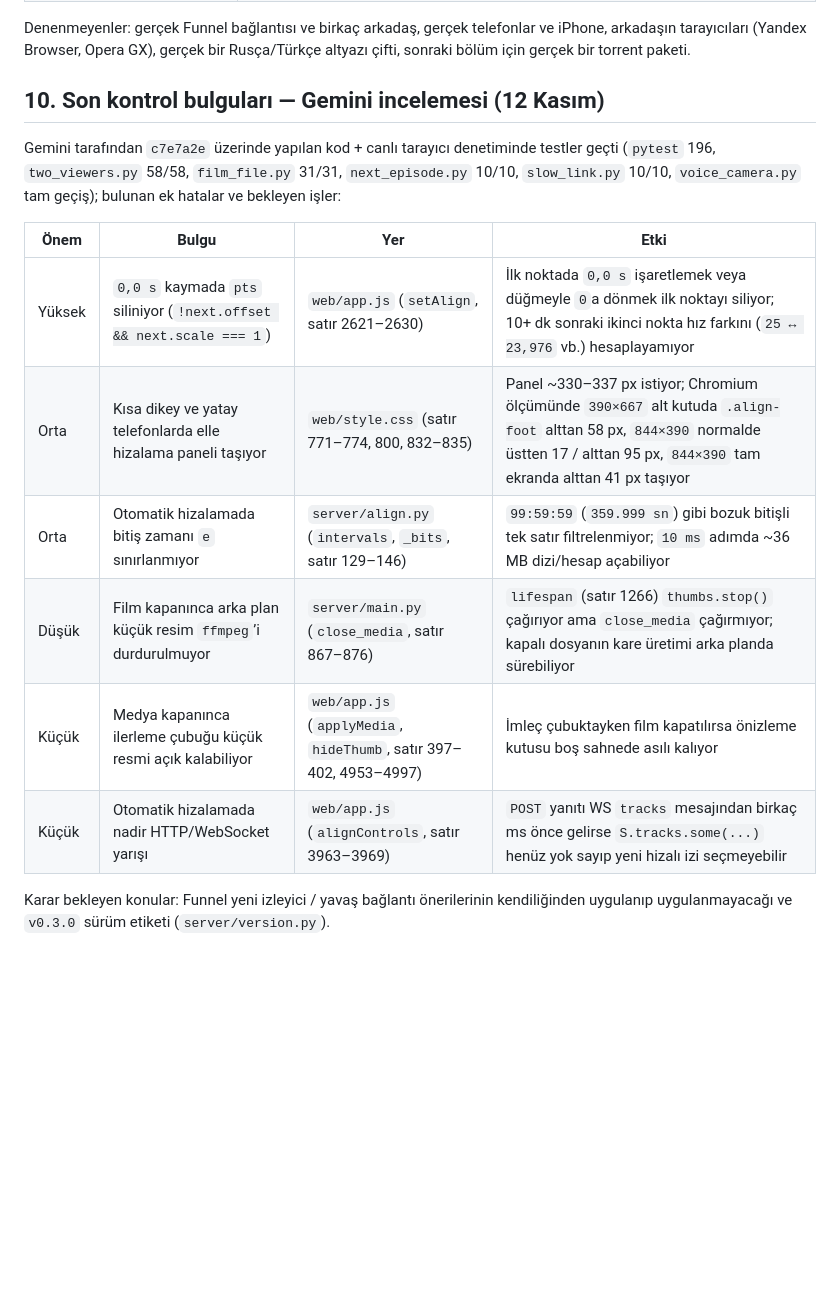
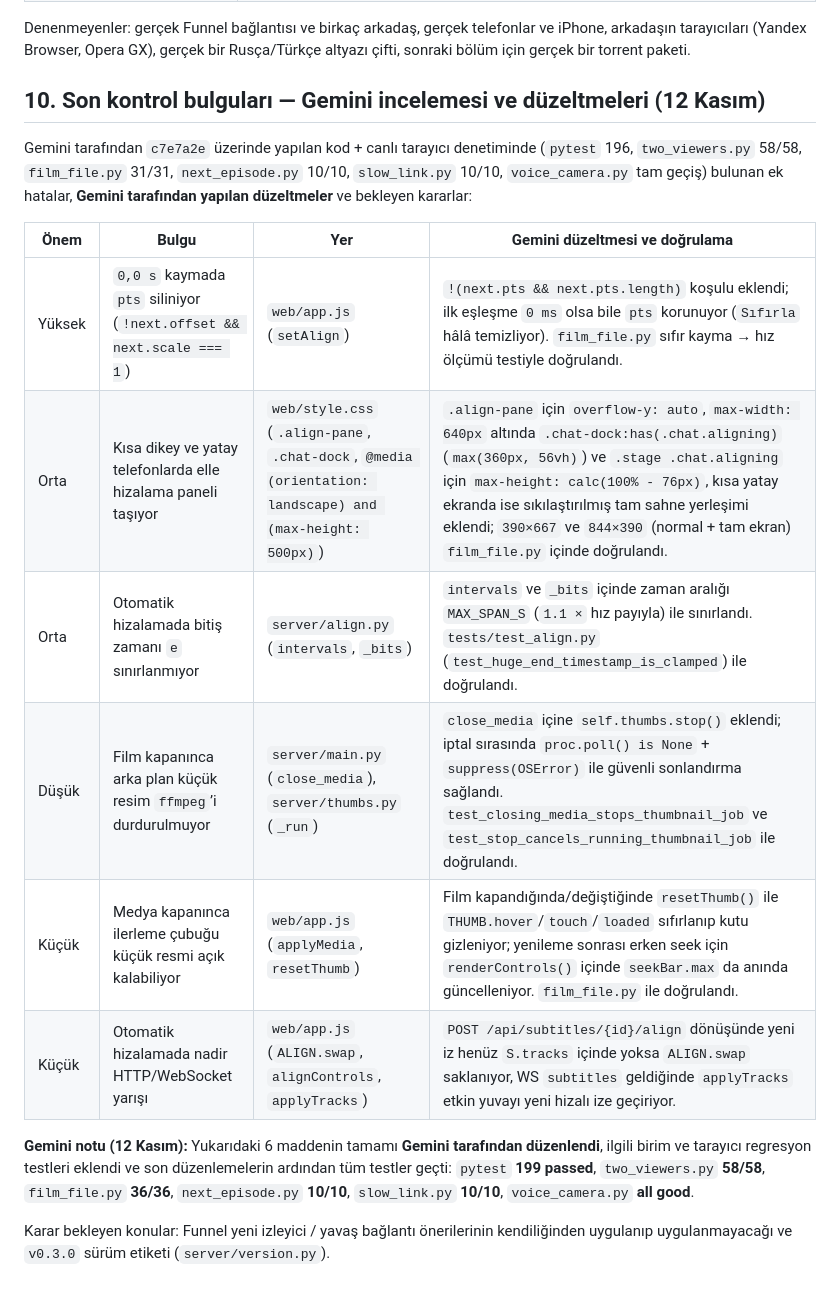
Before and after one commit to erkinavcii/CoWatch, a Markdown page: fable.md, the part around the change. Rendered like a GitHub page; blank space fills up the shorter version.

Commit message:
fable.md: 10. bölüm bulguları ve Gemini düzeltme notu (12 Kasım)

```diff
--- a/fable.md
+++ b/fable.md
@@ -215,17 +215,19 @@ Bu dosyanın commit'inden (`921ff81`) sonra plan uygulandı:
 
 Denenmeyenler: gerçek Funnel bağlantısı ve birkaç arkadaş, gerçek telefonlar ve iPhone, arkadaşın tarayıcıları (Yandex Browser, Opera GX), gerçek bir Rusça/Türkçe altyazı çifti, sonraki bölüm için gerçek bir torrent paketi.
 
-## 10. Son kontrol bulguları — Gemini incelemesi (12 Kasım)
+## 10. Son kontrol bulguları — Gemini incelemesi ve düzeltmeleri (12 Kasım)
 
-Gemini tarafından `c7e7a2e` üzerinde yapılan kod + canlı tarayıcı denetiminde testler geçti (`pytest` 196, `two_viewers.py` 58/58, `film_file.py` 31/31, `next_episode.py` 10/10, `slow_link.py` 10/10, `voice_camera.py` tam geçiş); bulunan ek hatalar ve bekleyen işler:
+Gemini tarafından `c7e7a2e` üzerinde yapılan kod + canlı tarayıcı denetiminde (`pytest` 196, `two_viewers.py` 58/58, `film_file.py` 31/31, `next_episode.py` 10/10, `slow_link.py` 10/10, `voice_camera.py` tam geçiş) bulunan ek hatalar, **Gemini tarafından yapılan düzeltmeler** ve bekleyen kararlar:
 
-| Önem | Bulgu | Yer | Etki |
+| Önem | Bulgu | Yer | Gemini düzeltmesi ve doğrulama |
 | --- | --- | --- | --- |
-| Yüksek | `0,0 s` kaymada `pts` siliniyor (`!next.offset && next.scale === 1`) | `web/app.js` (`setAlign`, satır 2621–2630) | İlk noktada `0,0 s` işaretlemek veya düğmeyle `0`a dönmek ilk noktayı siliyor; 10+ dk sonraki ikinci nokta hız farkını (`25 ↔ 23,976` vb.) hesaplayamıyor |
-| Orta | Kısa dikey ve yatay telefonlarda elle hizalama paneli taşıyor | `web/style.css` (satır 771–774, 800, 832–835) | Panel ~330–337 px istiyor; Chromium ölçümünde `390×667` alt kutuda `.align-foot` alttan 58 px, `844×390` normalde üstten 17 / alttan 95 px, `844×390` tam ekranda alttan 41 px taşıyor |
-| Orta | Otomatik hizalamada bitiş zamanı `e` sınırlanmıyor | `server/align.py` (`intervals`, `_bits`, satır 129–146) | `99:59:59` (`359.999 sn`) gibi bozuk bitişli tek satır filtrelenmiyor; `10 ms` adımda ~36 MB dizi/hesap açabiliyor |
-| Düşük | Film kapanınca arka plan küçük resim `ffmpeg`’i durdurulmuyor | `server/main.py` (`close_media`, satır 867–876) | `lifespan` (satır 1266) `thumbs.stop()` çağırıyor ama `close_media` çağırmıyor; kapalı dosyanın kare üretimi arka planda sürebiliyor |
-| Küçük | Medya kapanınca ilerleme çubuğu küçük resmi açık kalabiliyor | `web/app.js` (`applyMedia`, `hideThumb`, satır 397–402, 4953–4997) | İmleç çubuktayken film kapatılırsa önizleme kutusu boş sahnede asılı kalıyor |
-| Küçük | Otomatik hizalamada nadir HTTP/WebSocket yarışı | `web/app.js` (`alignControls`, satır 3963–3969) | `POST` yanıtı WS `tracks` mesajından birkaç ms önce gelirse `S.tracks.some(...)` henüz yok sayıp yeni hizalı izi seçmeyebilir |
+| Yüksek | `0,0 s` kaymada `pts` siliniyor (`!next.offset && next.scale === 1`) | `web/app.js` (`setAlign`) | `!(next.pts && next.pts.length)` koşulu eklendi; ilk eşleşme `0 ms` olsa bile `pts` korunuyor (`Sıfırla` hâlâ temizliyor). `film_file.py` sıfır kayma → hız ölçümü testiyle doğrulandı. |
+| Orta | Kısa dikey ve yatay telefonlarda elle hizalama paneli taşıyor | `web/style.css` (`.align-pane`, `.chat-dock`, `@media (orientation: landscape) and (max-height: 500px)`) | `.align-pane` için `overflow-y: auto`, `max-width: 640px` altında `.chat-dock:has(.chat.aligning)` (`max(360px, 56vh)`) ve `.stage .chat.aligning` için `max-height: calc(100% - 76px)`, kısa yatay ekranda ise sıkılaştırılmış tam sahne yerleşimi eklendi; `390×667` ve `844×390` (normal + tam ekran) `film_file.py` içinde doğrulandı. |
+| Orta | Otomatik hizalamada bitiş zamanı `e` sınırlanmıyor | `server/align.py` (`intervals`, `_bits`) | `intervals` ve `_bits` içinde zaman aralığı `MAX_SPAN_S` (`1.1 ×` hız payıyla) ile sınırlandı. `tests/test_align.py` (`test_huge_end_timestamp_is_clamped`) ile doğrulandı. |
+| Düşük | Film kapanınca arka plan küçük resim `ffmpeg`’i durdurulmuyor | `server/main.py` (`close_media`), `server/thumbs.py` (`_run`) | `close_media` içine `self.thumbs.stop()` eklendi; iptal sırasında `proc.poll() is None` + `suppress(OSError)` ile güvenli sonlandırma sağlandı. `test_closing_media_stops_thumbnail_job` ve `test_stop_cancels_running_thumbnail_job` ile doğrulandı. |
+| Küçük | Medya kapanınca ilerleme çubuğu küçük resmi açık kalabiliyor | `web/app.js` (`applyMedia`, `resetThumb`) | Film kapandığında/değiştiğinde `resetThumb()` ile `THUMB.hover`/`touch`/`loaded` sıfırlanıp kutu gizleniyor; yenileme sonrası erken seek için `renderControls()` içinde `seekBar.max` da anında güncelleniyor. `film_file.py` ile doğrulandı. |
+| Küçük | Otomatik hizalamada nadir HTTP/WebSocket yarışı | `web/app.js` (`ALIGN.swap`, `alignControls`, `applyTracks`) | `POST /api/subtitles/{id}/align` dönüşünde yeni iz henüz `S.tracks` içinde yoksa `ALIGN.swap` saklanıyor, WS `subtitles` geldiğinde `applyTracks` etkin yuvayı yeni hizalı ize geçiriyor. |
+
+**Gemini notu (12 Kasım):** Yukarıdaki 6 maddenin tamamı **Gemini tarafından düzenlendi**, ilgili birim ve tarayıcı regresyon testleri eklendi ve son düzenlemelerin ardından tüm testler geçti: `pytest` **199 passed**, `two_viewers.py` **58/58**, `film_file.py` **36/36**, `next_episode.py` **10/10**, `slow_link.py` **10/10**, `voice_camera.py` **all good**.
 
 Karar bekleyen konular: Funnel yeni izleyici / yavaş bağlantı önerilerinin kendiliğinden uygulanıp uygulanmayacağı ve `v0.3.0` sürüm etiketi (`server/version.py`).
```
